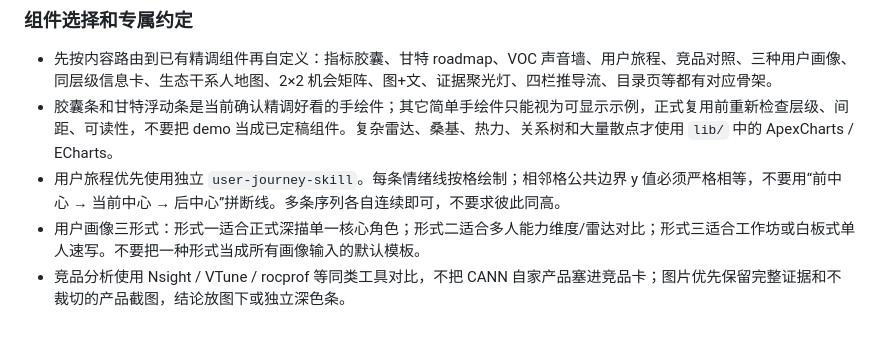
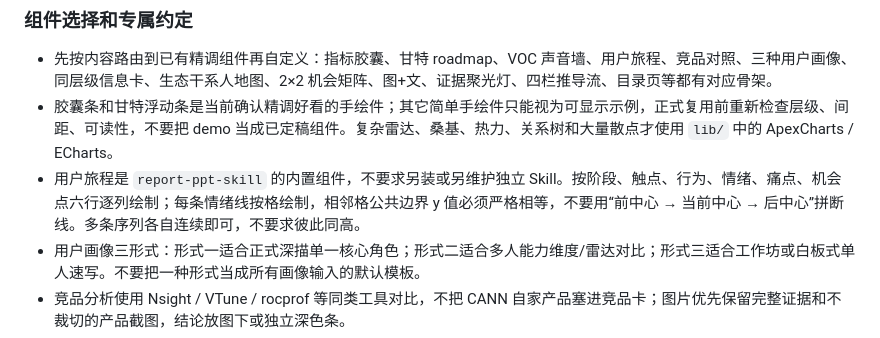
Before and after one commit to SchihHsin/materials, a Markdown page: AGENTS.md, the part around the change. Drawn GitHub-style.

Commit message:
Keep user journey in report PPT skill

```diff
--- a/AGENTS.md
+++ b/AGENTS.md
@@ -94,7 +94,7 @@
 
 - 先按内容路由到已有精调组件再自定义：指标胶囊、甘特 roadmap、VOC 声音墙、用户旅程、竞品对照、三种用户画像、同层级信息卡、生态干系人地图、2×2 机会矩阵、图+文、证据聚光灯、四栏推导流、目录页等都有对应骨架。
 - 胶囊条和甘特浮动条是当前确认精调好看的手绘件；其它简单手绘件只能视为可显示示例，正式复用前重新检查层级、间距、可读性，不要把 demo 当成已定稿组件。复杂雷达、桑基、热力、关系树和大量散点才使用 `lib/` 中的 ApexCharts / ECharts。
-- 用户旅程优先使用独立 `user-journey-skill`。每条情绪线按格绘制；相邻格公共边界 y 值必须严格相等，不要用“前中心 → 当前中心 → 后中心”拼断线。多条序列各自连续即可，不要求彼此同高。
+- 用户旅程是 `report-ppt-skill` 的内置组件，不要求另装或另维护独立 Skill。按阶段、触点、行为、情绪、痛点、机会点六行逐列绘制；每条情绪线按格绘制，相邻格公共边界 y 值必须严格相等，不要用“前中心 → 当前中心 → 后中心”拼断线。多条序列各自连续即可，不要求彼此同高。
 - 用户画像三形式：形式一适合正式深描单一核心角色；形式二适合多人能力维度/雷达对比；形式三适合工作坊或白板式单人速写。不要把一种形式当成所有画像输入的默认模板。
 - 竞品分析使用 Nsight / VTune / rocprof 等同类工具对比，不把 CANN 自家产品塞进竞品卡；图片优先保留完整证据和不裁切的产品截图，结论放图下或独立深色条。
 - glow 设计点每章 1 个章节封面 + 2 个设计点；当前章节为控制与可观测、开发提效。调色按章而不是按页，面板嵌入章节封面、默认收起、图标常驻右上、面板向左展开；实现函数名是 `cur()`，不要改成曾经导致面板失效的 `curCh`。
```
